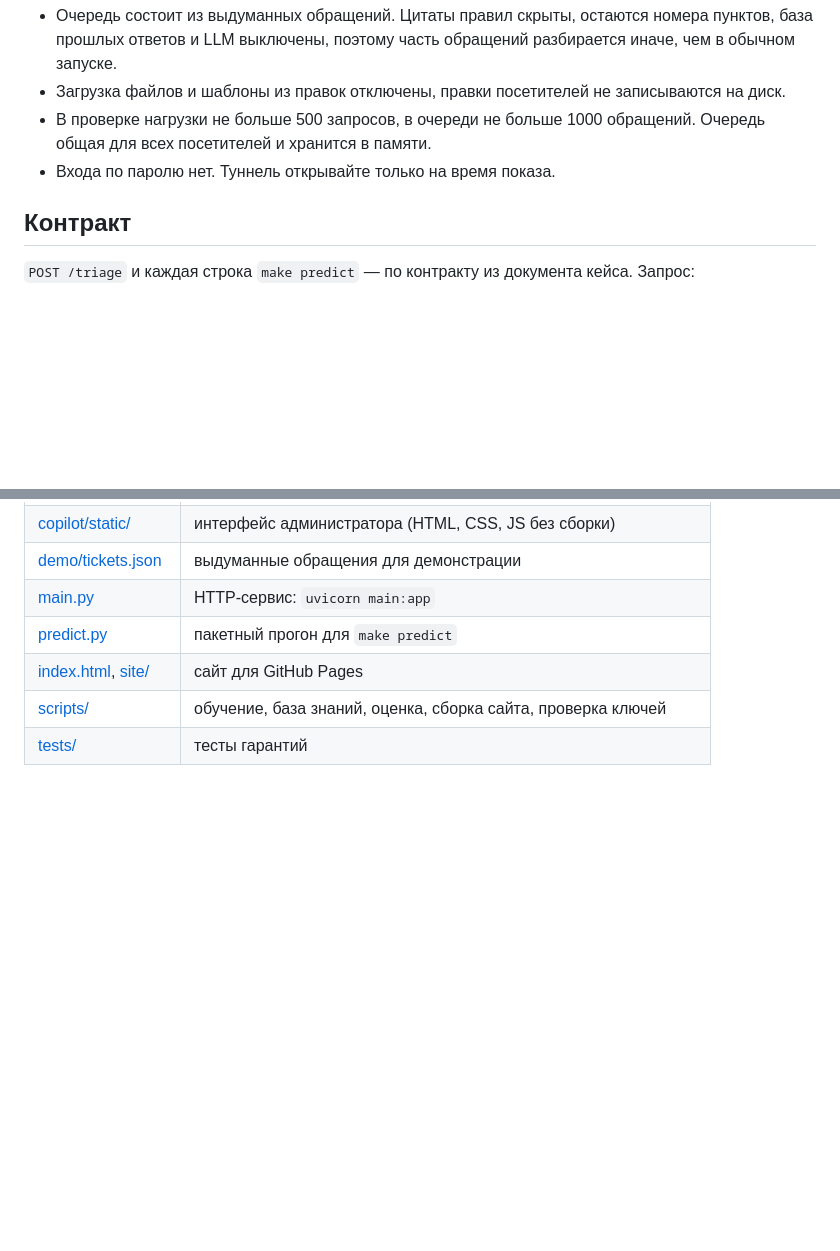
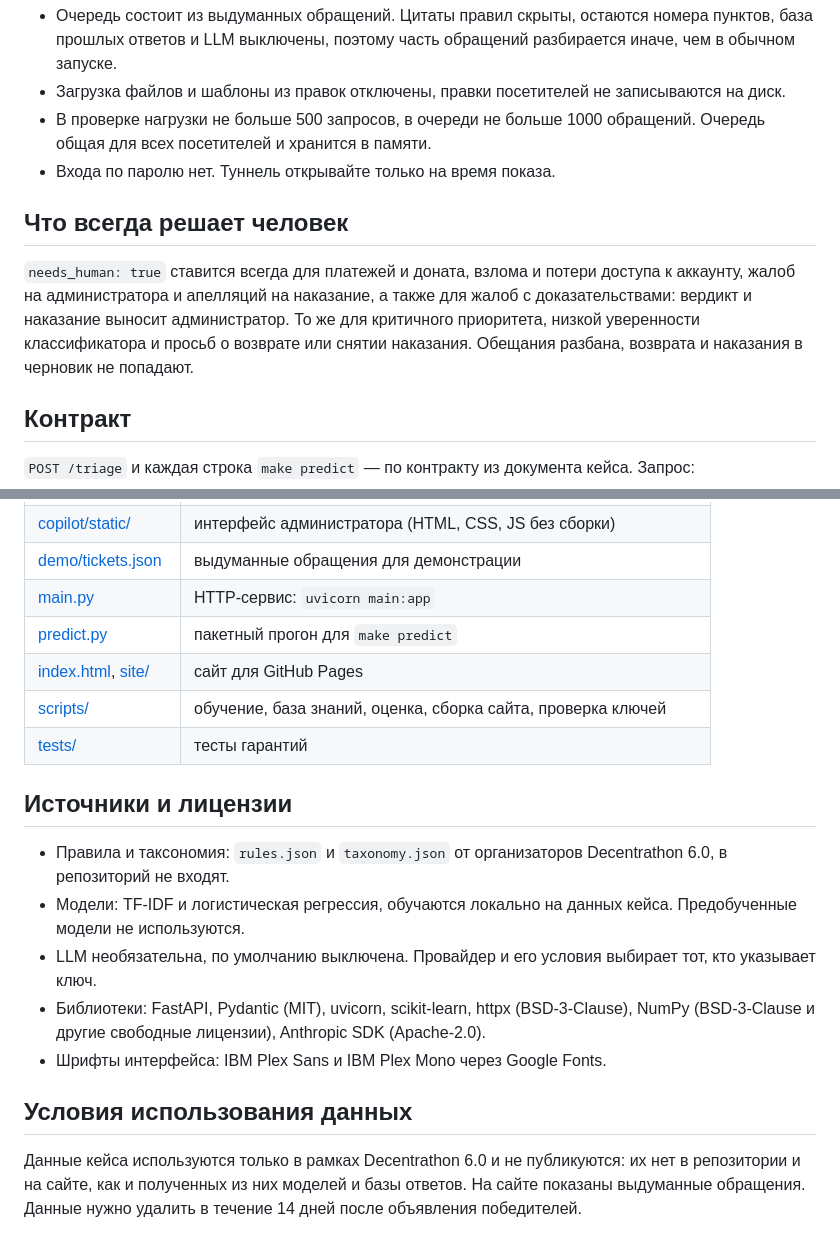
Before and after one commit to scroll94/keis, a Markdown page: README.md, 2 parts joined by grey strips. Drawn GitHub-style; blank space fills up the shorter version.

Commit message:
docs: источники, лицензии и условия использования данных
Co-Authored-By: Claude Opus 5.5 <noreply@anthropic.com>

```diff
--- a/README.md
+++ b/README.md
@@ -148,6 +148,10 @@ API интерфейса: `GET /api/queue`, `POST /api/tickets`, `POST /api/tick
 - В проверке нагрузки не больше 500 запросов, в очереди не больше 1000 обращений. Очередь общая для всех посетителей и хранится в памяти.
 - Входа по паролю нет. Туннель открывайте только на время показа.
 
+## Что всегда решает человек
+
+`needs_human: true` ставится всегда для платежей и доната, взлома и потери доступа к аккаунту, жалоб на администратора и апелляций на наказание, а также для жалоб с доказательствами: вердикт и наказание выносит администратор. То же для критичного приоритета, низкой уверенности классификатора и просьб о возврате или снятии наказания. Обещания разбана, возврата и наказания в черновик не попадают.
+
 ## Контракт
 
 `POST /triage` и каждая строка `make predict` — по контракту из документа кейса. Запрос:
@@ -236,3 +240,15 @@ API интерфейса: `GET /api/queue`, `POST /api/tickets`, `POST /api/tick
 | [index.html](index.html), [site/](site/) | сайт для GitHub Pages |
 | [scripts/](scripts/) | обучение, база знаний, оценка, сборка сайта, проверка ключей |
 | [tests/](tests/) | тесты гарантий |
+
+## Источники и лицензии
+
+- Правила и таксономия: `rules.json` и `taxonomy.json` от организаторов Decentrathon 6.0, в репозиторий не входят.
+- Модели: TF-IDF и логистическая регрессия, обучаются локально на данных кейса. Предобученные модели не используются.
+- LLM необязательна, по умолчанию выключена. Провайдер и его условия выбирает тот, кто указывает ключ.
+- Библиотеки: FastAPI, Pydantic (MIT), uvicorn, scikit-learn, httpx (BSD-3-Clause), NumPy (BSD-3-Clause и другие свободные лицензии), Anthropic SDK (Apache-2.0).
+- Шрифты интерфейса: IBM Plex Sans и IBM Plex Mono через Google Fonts.
+
+## Условия использования данных
+
+Данные кейса используются только в рамках Decentrathon 6.0 и не публикуются: их нет в репозитории и на сайте, как и полученных из них моделей и базы ответов. На сайте показаны выдуманные обращения. Данные нужно удалить в течение 14 дней после объявления победителей.
```
